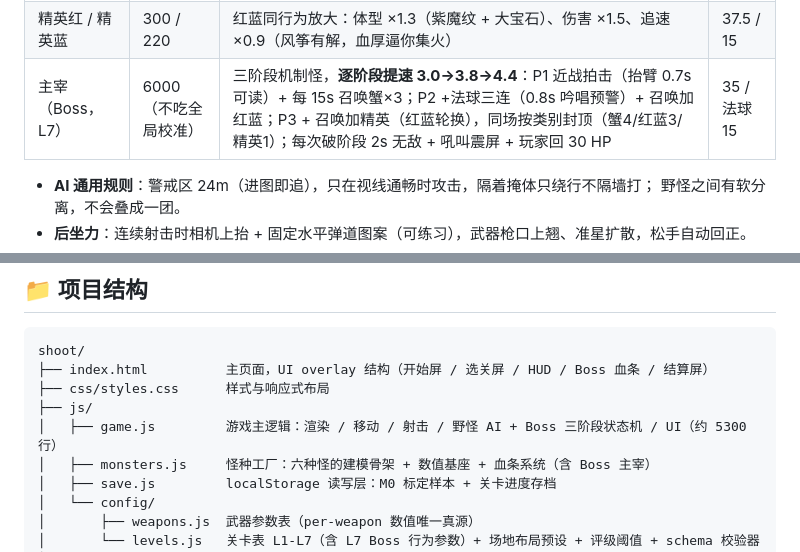
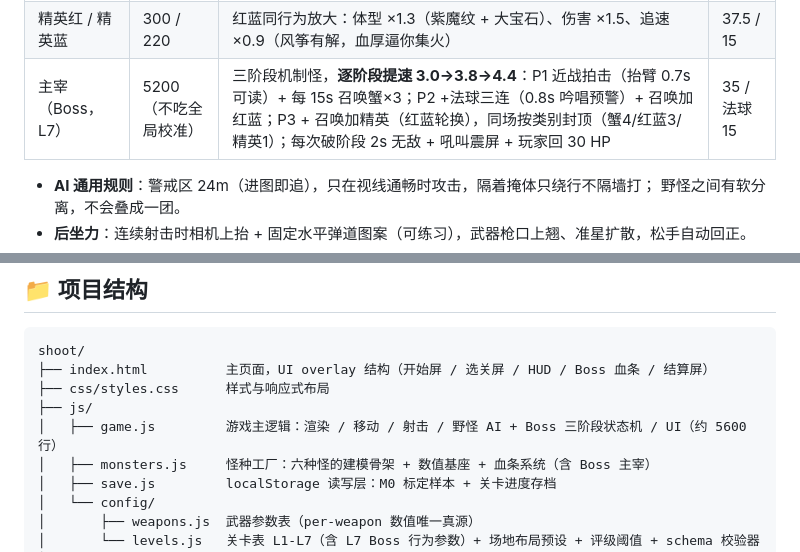
Before and after one commit to xiong356/shooting-game, a Markdown page: README.md, 2 parts joined by grey strips. Rendered like a GitHub page.

```diff
--- a/README.md
+++ b/README.md
@@ -123,7 +125,7 @@ node server.js
 | 蔚蓝石像 | 100 | 远程：停 12m 射程施法，后仰 + 宝石渐亮 0.4s 预警 → 直线魔法弹（9 m/s，可躲），冷却 1.5s | 10 |
 | 迅捷蟹 | 68 | 贴地突进 8.0（比疾跑快，跑不掉）但**转向钝**（120°/s，横向滑步能甩）：扑击前 0.3s 压低蓄力，扑向锁定可侧移躲，扑完必后跳 1.6m（节奏窗口）；爆头不加成 | 5 / 扑 |
 | 精英红 / 精英蓝 | 300 / 220 | 红蓝同行为放大：体型 ×1.3（紫魔纹 + 大宝石）、伤害 ×1.5、追速 ×0.9（风筝有解，血厚逼你集火） | 37.5 / 15 |
-| 主宰（Boss，L7） | 6000（不吃全局校准） | 三阶段机制怪，**逐阶段提速 3.0→3.8→4.4**：P1 近战拍击（抬臂 0.7s 可读）+ 每 15s 召唤蟹×3；P2 +法球三连（0.8s 吟唱预警）+ 召唤加红蓝；P3 + 召唤加精英（红蓝轮换），同场按类别封顶（蟹4/红蓝3/精英1）；每次破阶段 2s 无敌 + 吼叫震屏 + 玩家回 30 HP | 35 / 法球 15 |
+| 主宰（Boss，L7） | 5200（不吃全局校准） | 三阶段机制怪，**逐阶段提速 3.0→3.8→4.4**：P1 近战拍击（抬臂 0.7s 可读）+ 每 15s 召唤蟹×3；P2 +法球三连（0.8s 吟唱预警）+ 召唤加红蓝；P3 + 召唤加精英（红蓝轮换），同场按类别封顶（蟹4/红蓝3/精英1）；每次破阶段 2s 无敌 + 吼叫震屏 + 玩家回 30 HP | 35 / 法球 15 |
 
 - **AI 通用规则**：警戒区 24m（进图即追），只在视线通畅时攻击，隔着掩体只绕行不隔墙打；
   野怪之间有软分离，不会叠成一团。
@@ -167,7 +169,7 @@ shoot/
 ├── index.html          主页面，UI overlay 结构（开始屏 / 选关屏 / HUD / Boss 血条 / 结算屏）
 ├── css/styles.css      样式与响应式布局
 ├── js/
-│   ├── game.js         游戏主逻辑：渲染 / 移动 / 射击 / 野怪 AI + Boss 三阶段状态机 / UI（约 5300 行）
+│   ├── game.js         游戏主逻辑：渲染 / 移动 / 射击 / 野怪 AI + Boss 三阶段状态机 / UI（约 5600 行）
 │   ├── monsters.js     怪种工厂：六种怪的建模骨架 + 数值基座 + 血条系统（含 Boss 主宰）
 │   ├── save.js         localStorage 读写层：M0 标定样本 + 关卡进度存档
 │   └── config/
```
Also changed, not shown: other parts of README.md (+10 -5 lines).
